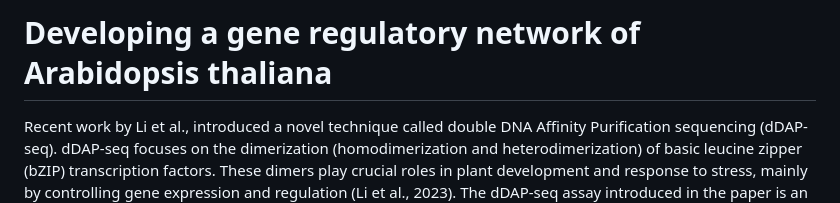
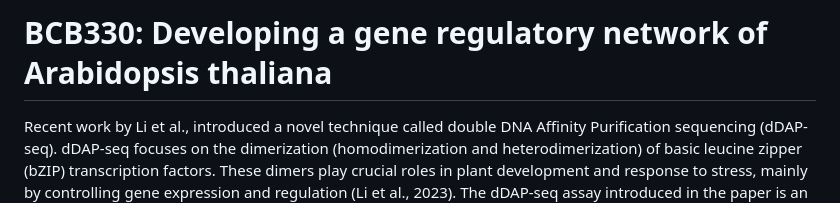
Before and after one commit to tanaya2026/BCB330_PROJECT, a Markdown page: README.md, the part around the change. Drawn GitHub-style.

```diff
--- a/README.md
+++ b/README.md
@@ -1,4 +1,4 @@
-# Developing a gene regulatory network of Arabidopsis thaliana
+# BCB330: Developing a gene regulatory network of Arabidopsis thaliana
 
 Recent work by Li et al., introduced a novel technique called double DNA Affinity Purification
 sequencing (dDAP-seq). dDAP-seq focuses on the dimerization (homodimerization and
```
